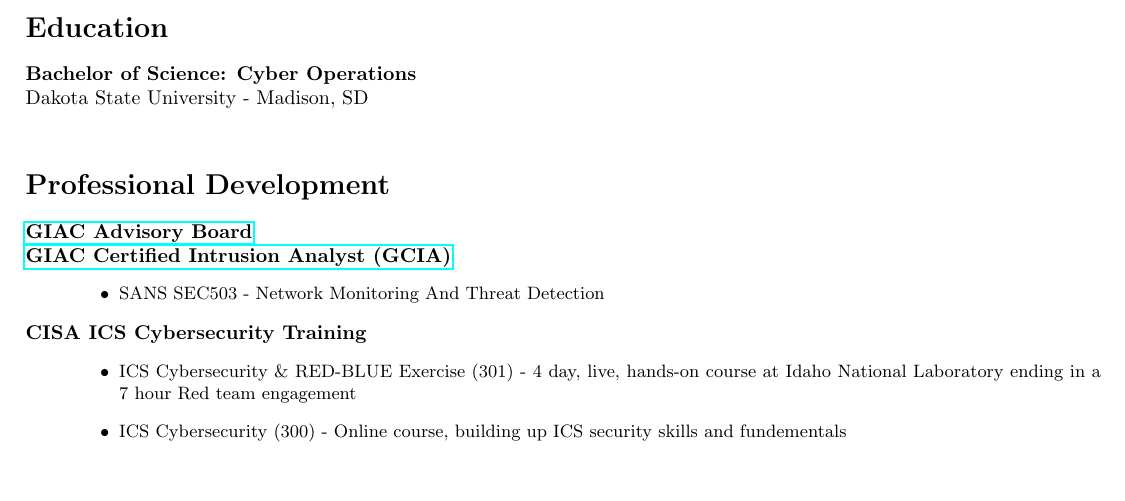
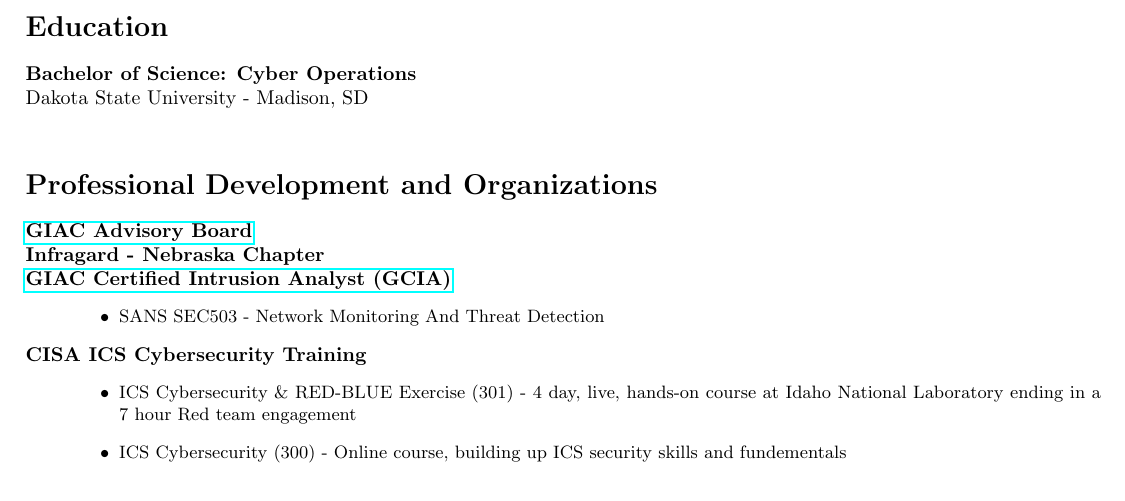
Before and after one commit to punchy98/resume, a LaTeX CV (resume.tex): part of page 1 of 2, cut so that both start at the same text, the shorter picture padded with empty space. Compiled offline with pdfLaTeX.

Commit message:
Update resume.tex
add infragard

```diff
--- a/resume.tex
+++ b/resume.tex
@@ -28,8 +28,9 @@
 \addsec{Education}
 \textbf{Bachelor of Science: Cyber Operations} \\
 Dakota State University - Madison, SD \\
-\addsec{Professional Development}
+\addsec{Professional Development and Organizations}
 \href{https://www.credly.com/badges/a65cec63-e07c-4e52-b154-842564aadf65/public_url}{\textbf{GIAC Advisory Board}} \\
+\textbf{Infragard - Nebraska Chapter} \\
 \href{https://www.credly.com/badges/87563fff-910c-449c-ab21-f571b162cd4b/public_url}{\textbf{GIAC Certified Intrusion Analyst (GCIA)}}
 \begin{itemize}
     \small
```
